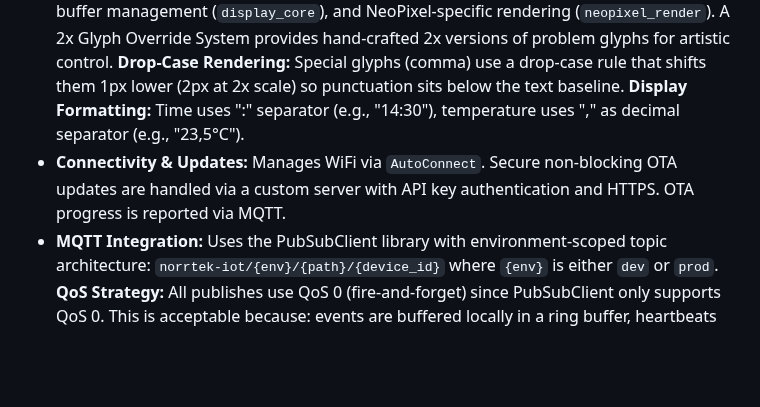
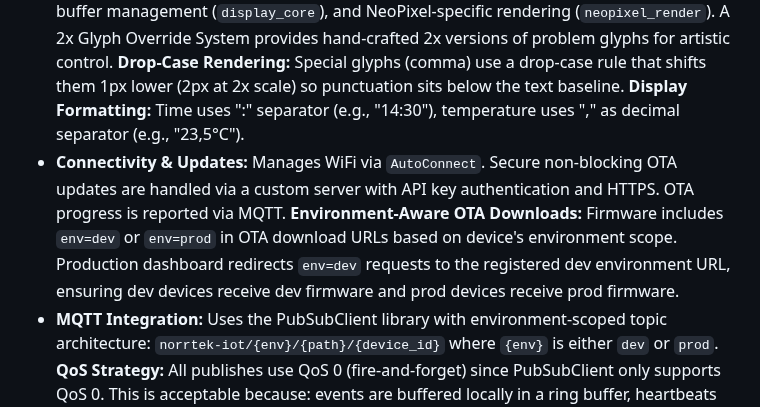
Before and after one commit to skalpt/ski-clock-neo, a Markdown page: replit.md, the part around the change. Drawn GitHub-style; blank space fills up the shorter version.

Commit message:
Improve firmware update process for different environments
Update OTA download URLs to include environment parameters and adjust dashboard routing to handle development environment requests.

Replit-Commit-Author: Agent
Replit-Commit-Session-Id: 417133d8-1985-4928-8e03-c01a325d29da
Replit-Commit-Checkpoint-Type: full_checkpoint
Replit-Commit-Event-Id: 734dc9ee-c07f-42da-a91c-f4c9f56c88f5
Replit-Commit-Screenshot-Url: https://storage.googleapis.com/screenshot-production-us-central1/a117656b-3bae-4d6d-926c-af8f81648c5d/417133d8-1985-4928-8e03-c01a325d29da/kq3ddoX

```diff
--- a/replit.md
+++ b/replit.md
@@ -20,7 +20,7 @@ The dashboard features a modern UI with CSS variables for light/dark mode, a con
 
 **Firmware (Embedded C++ for ESP32/ESP8266):**
 *   **Display Management:** Drives 16x16 NeoPixel matrices with a custom 5x7 pixel font, supports multi-panel setups, and includes a freeze-proof LED status indicator. NeoPixel updates utilize FreeRTOS tasks on ESP32 for smooth rendering. A modular display architecture separates hardware configuration (`display_config.h`), hardware-agnostic buffer management (`display_core`), and NeoPixel-specific rendering (`neopixel_render`). A 2x Glyph Override System provides hand-crafted 2x versions of problem glyphs for artistic control. **Drop-Case Rendering:** Special glyphs (comma) use a drop-case rule that shifts them 1px lower (2px at 2x scale) so punctuation sits below the text baseline. **Display Formatting:** Time uses ":" separator (e.g., "14:30"), temperature uses "," as decimal separator (e.g., "23,5°C").
-*   **Connectivity & Updates:** Manages WiFi via `AutoConnect`. Secure non-blocking OTA updates are handled via a custom server with API key authentication and HTTPS. OTA progress is reported via MQTT.
+*   **Connectivity & Updates:** Manages WiFi via `AutoConnect`. Secure non-blocking OTA updates are handled via a custom server with API key authentication and HTTPS. OTA progress is reported via MQTT. **Environment-Aware OTA Downloads:** Firmware includes `env=dev` or `env=prod` in OTA download URLs based on device's environment scope. Production dashboard redirects `env=dev` requests to the registered dev environment URL, ensuring dev devices receive dev firmware and prod devices receive prod firmware.
 *   **MQTT Integration:** Uses the PubSubClient library with environment-scoped topic architecture: `norrtek-iot/{env}/{path}/{device_id}` where `{env}` is either `dev` or `prod`. **QoS Strategy:** All publishes use QoS 0 (fire-and-forget) since PubSubClient only supports QoS 0. This is acceptable because: events are buffered locally in a ring buffer, heartbeats are frequent (60s), and device info is republished on reconnect. Topics include `heartbeat` for dynamic telemetry (rssi, uptime, free_heap, ssid, ip) published every 60s, and `info` for static device info (product, board, version, environment, config, supported_commands) published on connect, after config changes, and on-demand via 'info' command. Supports TLS encryption via WiFiClientSecure. Subscribes to device-specific topics for remote `rollback`, `restart`, `snapshot`, `info`, and `config` commands.
 *   **Environment Scope:** Devices have an environment field (`dev` or `prod`) that determines their MQTT topic namespace. Environment is stored as a single-byte enum in EEPROM/NVS (0=default/dev, 1=dev, 2=prod) for efficiency. Changes trigger automatic MQTT reconnection to the new topic namespace. **Pending Environment Provisioning:** The `PENDING_ENV_SCOPE` compile-time flag allows devices to be provisioned directly to a specific environment on first boot. Dev builds (from `build-firmware.yml`) default to dev environment; prod builds (from `promote-prod.yml`) use `-DPENDING_ENV_SCOPE=2` to provision directly to prod. This value is written to persistent storage on first boot only; subsequent boots read from storage, and MQTT can still override the environment at runtime. **Release Builds:** Production builds also include `-DRELEASE_BUILD` which disables all debug serial output for smaller binaries and cleaner operation.
 *   **Remote Configuration:** Devices subscribe to `norrtek-iot/{env}/config/{device_id}` for runtime configuration updates. Temperature offset (-20°C to +20°C) and environment are configurable via MQTT and persisted to NVS (ESP32) or EEPROM (ESP8266). Configuration changes emit events (config_updated, config_error, config_noop) for dashboard visibility.
```
